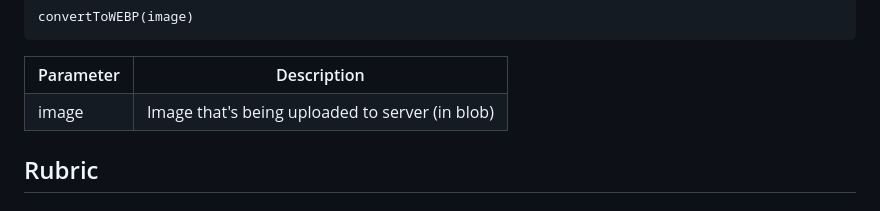
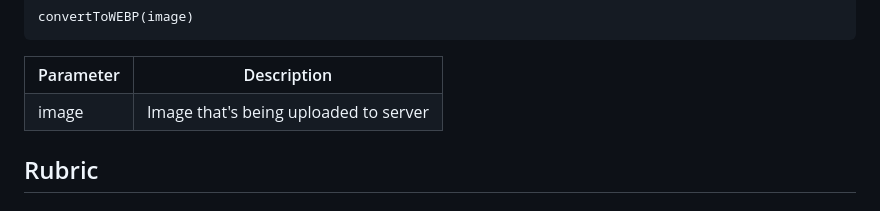
Before and after one commit to hyungmogu/udacity-cloud-devops-project-5, a Markdown page: README.md, the part around one of its changes. Rendered like a GitHub page.

Commit message:
feat: Creating backend #1198

```diff
--- a/README.md
+++ b/README.md
@@ -129,7 +129,7 @@ convertToWEBP(image)
         </tr>
         <tr>
             <td>image</td>
-            <td>Image that's being uploaded to server (in blob)</td>
+            <td>Image that's being uploaded to server</td>
         </tr>
     </tbody>
 </table>
```
Also changed, not shown: other parts of README.md (+2 -0 lines).
